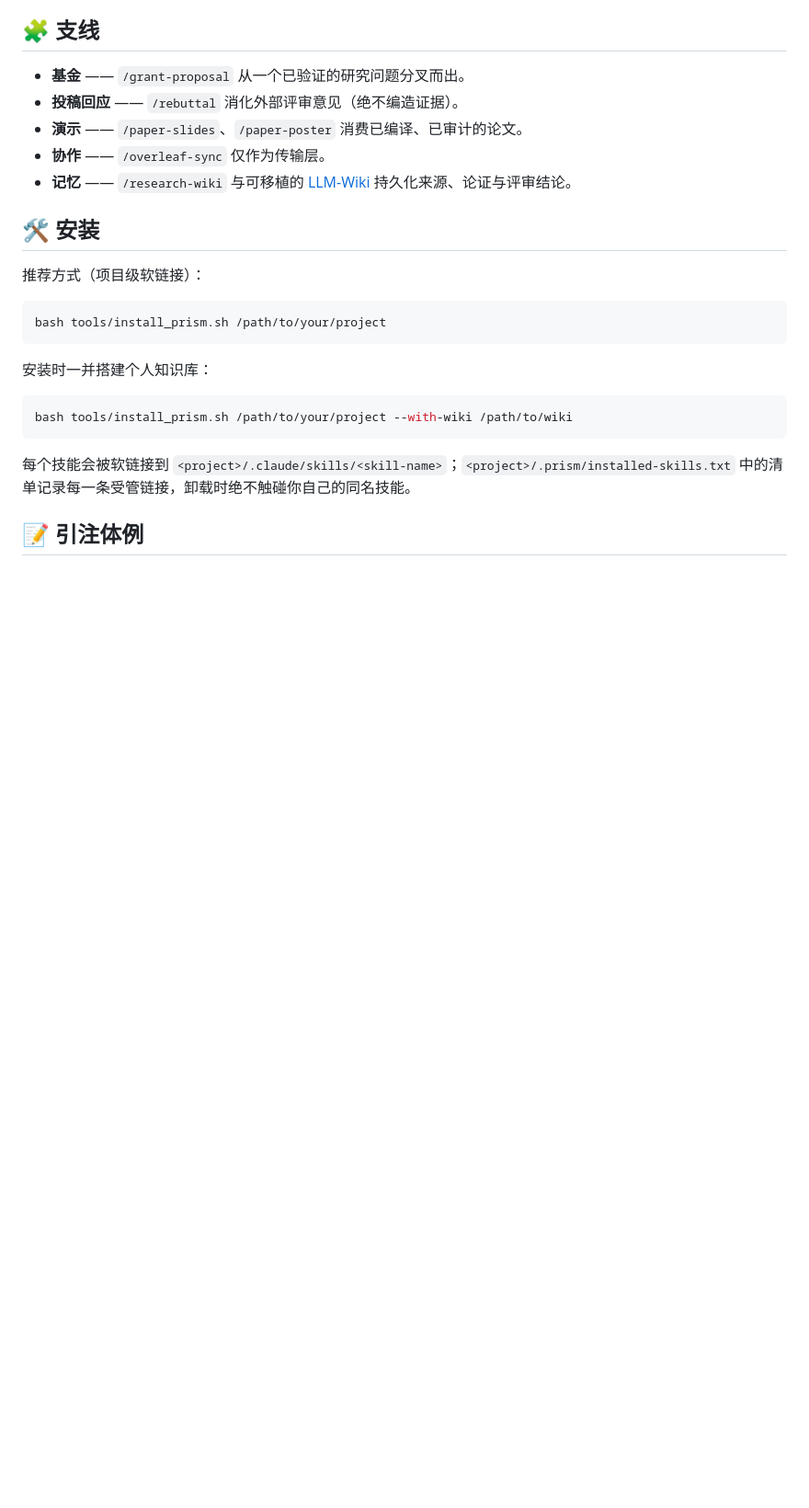
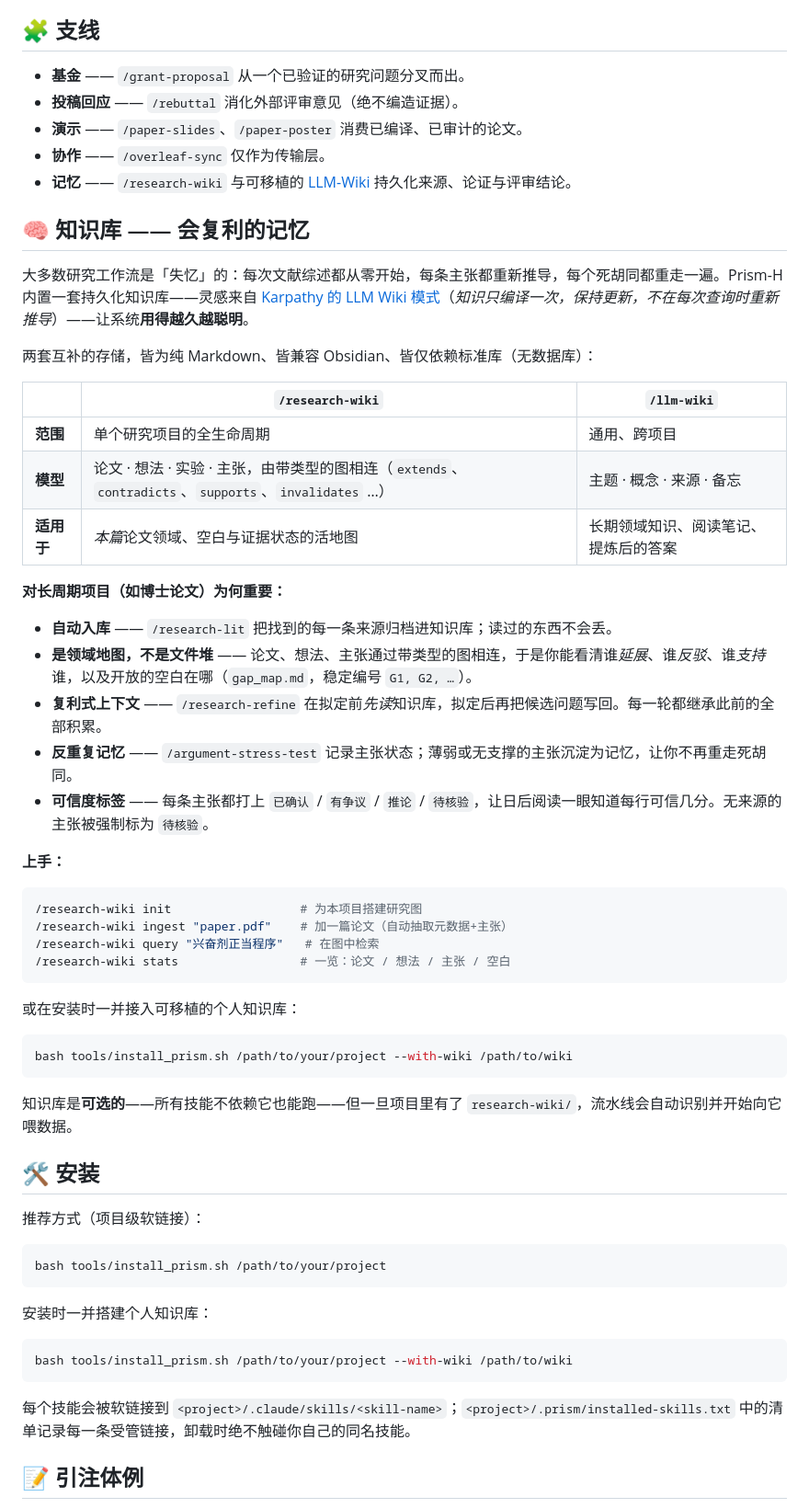
Before and after one commit to catalsqlb-cmd/Prism-H, a Markdown page: README_CN.md, the part around the change. Shown at 92% size. Rendered like a GitHub page; blank space fills up the shorter version.

````diff
--- a/README_CN.md
+++ b/README_CN.md
@@ -84,6 +84,43 @@ PRISM 识别 → /research-lit → 研究问题拟定 → 发展证据 → /rese
 - **协作** —— `/overleaf-sync` 仅作为传输层。
 - **记忆** —— `/research-wiki` 与可移植的 [LLM-Wiki](skills/llm-wiki/) 持久化来源、论证与评审结论。
 
+## 🧠 知识库 —— 会复利的记忆
+
+大多数研究工作流是「失忆」的：每次文献综述都从零开始，每条主张都重新推导，每个死胡同都重走一遍。Prism-H 内置一套持久化知识库——灵感来自 [Karpathy 的 LLM Wiki 模式](https://gist.github.com/karpathy/442a6bf555914893e9891c11519de94f)（*知识只编译一次，保持更新，不在每次查询时重新推导*）——让系统**用得越久越聪明**。
+
+两套互补的存储，皆为纯 Markdown、皆兼容 Obsidian、皆仅依赖标准库（无数据库）：
+
+| | `/research-wiki` | `/llm-wiki` |
+|---|---|---|
+| **范围** | 单个研究项目的全生命周期 | 通用、跨项目 |
+| **模型** | 论文 · 想法 · 实验 · 主张，由带类型的图相连（`extends`、`contradicts`、`supports`、`invalidates` …） | 主题 · 概念 · 来源 · 备忘 |
+| **适用于** | *本篇*论文领域、空白与证据状态的活地图 | 长期领域知识、阅读笔记、提炼后的答案 |
+
+**对长周期项目（如博士论文）为何重要：**
+
+- **自动入库** —— `/research-lit` 把找到的每一条来源归档进知识库；读过的东西不会丢。
+- **是领域地图，不是文件堆** —— 论文、想法、主张通过带类型的图相连，于是你能看清谁*延展*、谁*反驳*、谁*支持*谁，以及开放的空白在哪（`gap_map.md`，稳定编号 `G1, G2, …`）。
+- **复利式上下文** —— `/research-refine` 在拟定前*先读*知识库，拟定后再把候选问题写回。每一轮都继承此前的全部积累。
+- **反重复记忆** —— `/argument-stress-test` 记录主张状态；薄弱或无支撑的主张沉淀为记忆，让你不再重走死胡同。
+- **可信度标签** —— 每条主张都打上 `已确认` / `有争议` / `推论` / `待核验`，让日后阅读一眼知道每行可信几分。无来源的主张被强制标为 `待核验`。
+
+**上手：**
+
+```bash
+/research-wiki init                  # 为本项目搭建研究图
+/research-wiki ingest "paper.pdf"    # 加一篇论文（自动抽取元数据+主张）
+/research-wiki query "兴奋剂正当程序"   # 在图中检索
+/research-wiki stats                 # 一览：论文 / 想法 / 主张 / 空白
+```
+
+或在安装时一并接入可移植的个人知识库：
+
+```bash
+bash tools/install_prism.sh /path/to/your/project --with-wiki /path/to/wiki
+```
+
+知识库是**可选的**——所有技能不依赖它也能跑——但一旦项目里有了 `research-wiki/`，流水线会自动识别并开始向它喂数据。
+
 ## 🛠️ 安装
 
 推荐方式（项目级软链接）：
````
Also changed, not shown: README.md (+37 -0 lines).
